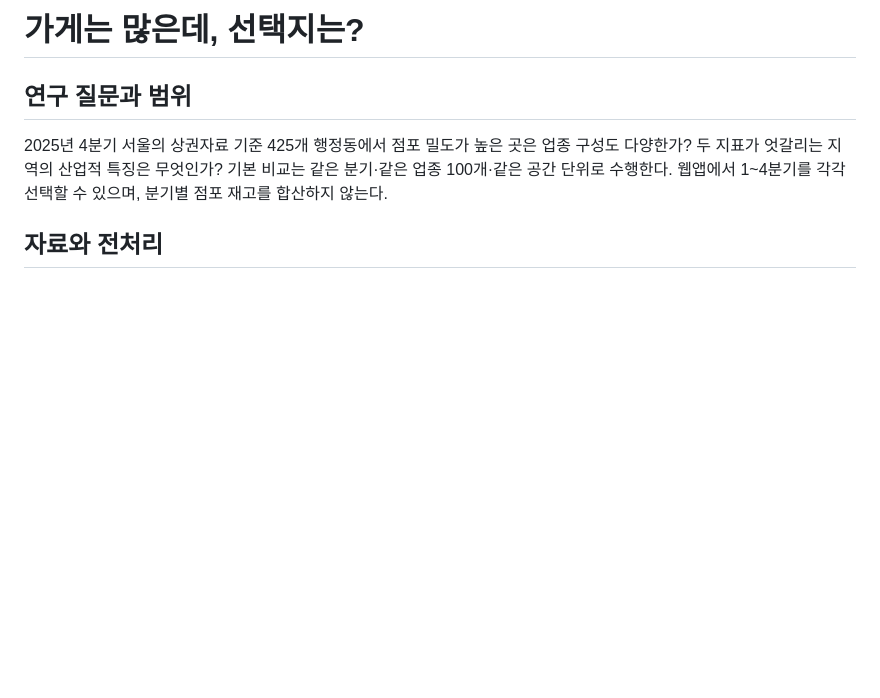
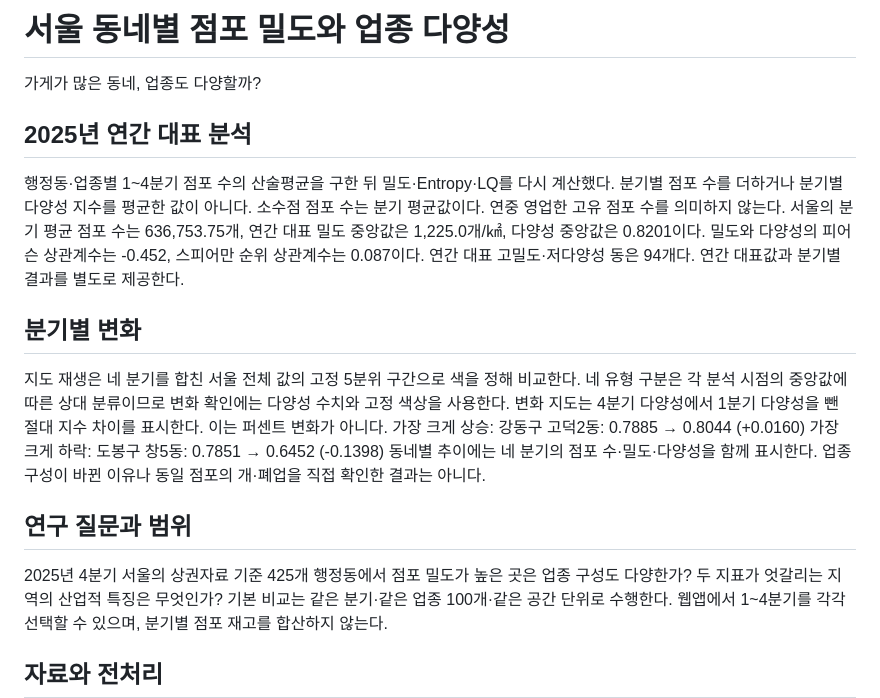
Before and after one commit to 5ykim/seoul-store-atlas, a Markdown page: docs/analysis-report.md, the part around the change. GitHub-like rendering; blank space fills up the shorter version.

```diff
--- a/docs/analysis-report.md
+++ b/docs/analysis-report.md
@@ -1,4 +1,18 @@
-# 가게는 많은데, 선택지는?
+# 서울 동네별 점포 밀도와 업종 다양성
+가게가 많은 동네, 업종도 다양할까?
+
+## 2025년 연간 대표 분석
+행정동·업종별 1~4분기 점포 수의 산술평균을 구한 뒤 밀도·Entropy·LQ를 다시 계산했다. 분기별 점포 수를 더하거나 분기별 다양성 지수를 평균한 값이 아니다. 소수점 점포 수는 분기 평균값이다. 연중 영업한 고유 점포 수를 의미하지 않는다.
+서울의 분기 평균 점포 수는 636,753.75개, 연간 대표 밀도 중앙값은 1,225.0개/㎢, 다양성 중앙값은 0.8201이다.
+밀도와 다양성의 피어슨 상관계수는 -0.452, 스피어만 순위 상관계수는 0.087이다.
+연간 대표 고밀도·저다양성 동은 94개다. 연간 대표값과 분기별 결과를 별도로 제공한다.
+
+## 분기별 변화
+지도 재생은 네 분기를 합친 서울 전체 값의 고정 5분위 구간으로 색을 정해 비교한다. 네 유형 구분은 각 분석 시점의 중앙값에 따른 상대 분류이므로 변화 확인에는 다양성 수치와 고정 색상을 사용한다.
+변화 지도는 4분기 다양성에서 1분기 다양성을 뺀 절대 지수 차이를 표시한다. 이는 퍼센트 변화가 아니다.
+가장 크게 상승: 강동구 고덕2동: 0.7885 → 0.8044 (+0.0160)
+가장 크게 하락: 도봉구 창5동: 0.7851 → 0.6452 (-0.1398)
+동네별 추이에는 네 분기의 점포 수·밀도·다양성을 함께 표시한다. 업종 구성이 바뀐 이유나 동일 점포의 개·폐업을 직접 확인한 결과는 아니다.
 
 ## 연구 질문과 범위
 2025년 4분기 서울의 상권자료 기준 425개 행정동에서 점포 밀도가 높은 곳은 업종 구성도 다양한가? 두 지표가 엇갈리는 지역의 산업적 특징은 무엇인가?
```
Also changed, not shown: README.md (+20 -8 lines), docs/pre-submission-check.md (+6 -4 lines), store-atlas-preview.png, 12 other files.
